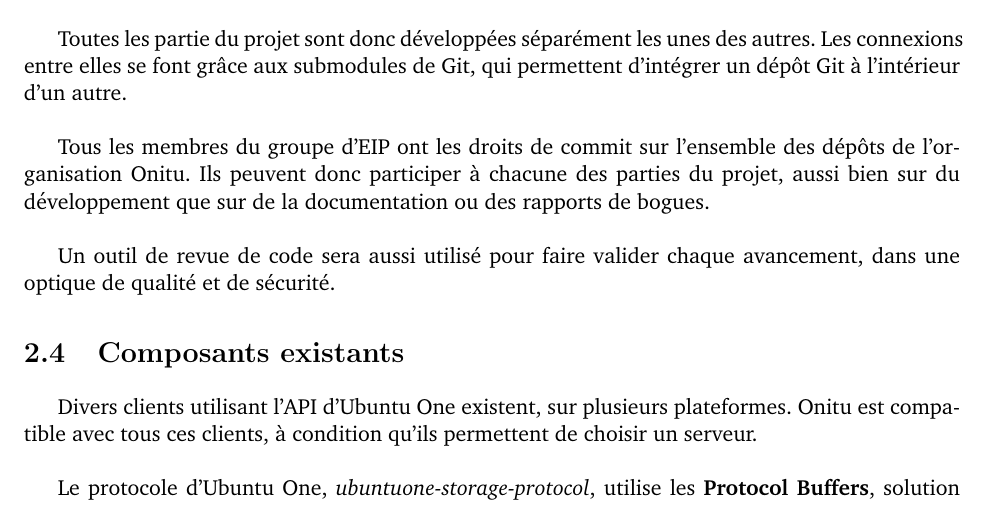
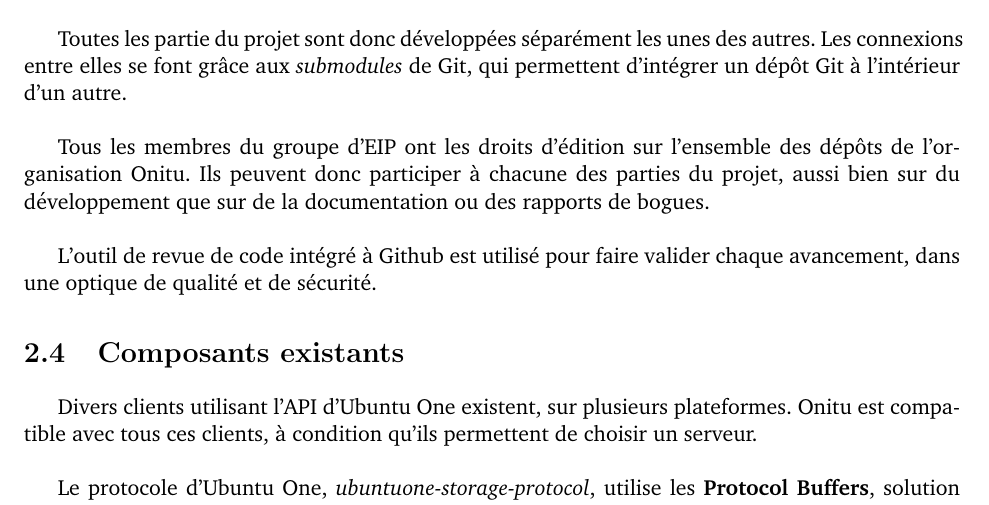
Before and after one commit to onitu/Epitech.EIP, a LaTeX document (LabEIP/Working/cdc2/2015_CDC_FR_onitu.tex, which reads LabEIP/Working/cdc2/architecture_technique.tex): part of page 7 of 17, cut so that both start at the same text. Compiled offline with pdfLaTeX.

Commit message:
Update archi technique

```diff
--- a/LabEIP/Working/cdc2/architecture_technique.tex
+++ b/LabEIP/Working/cdc2/architecture_technique.tex
@@ -6,9 +6,9 @@ Pour toutes les étapes du développement, des \textit{milestones} sont créées
 
 Chaque dépôt peut aussi disposer d'un wiki, ce qui permet de mettre à disposition de tous la documentation de chacune des parties, que ce soit la documentation technique à destination de développeurs ou de la documentation utilisateur pour installer ou configurer le logiciel.\\
 
-Toutes les partie du projet sont donc développées séparément les unes des autres. Les connexions entre elles se font grâce aux submodules de Git, qui permettent
+Toutes les partie du projet sont donc développées séparément les unes des autres. Les connexions entre elles se font grâce aux \textit{submodules} de Git, qui permettent
  d'intégrer un dépôt Git à l'intérieur d'un autre.\\
 
-Tous les membres du groupe d'EIP ont les droits de commit sur l'ensemble des dépôts de l'organisation Onitu. Ils peuvent donc participer à chacune des parties du projet, aussi bien sur du développement que sur de la documentation ou des rapports de bogues.\\
+Tous les membres du groupe d'EIP ont les droits d'édition sur l'ensemble des dépôts de l'organisation Onitu. Ils peuvent donc participer à chacune des parties du projet, aussi bien sur du développement que sur de la documentation ou des rapports de bogues.\\
 
-Un outil de revue de code sera aussi utilisé pour faire valider chaque avancement, dans une optique de qualité et de sécurité.
+L'outil de revue de code intégré à Github est utilisé pour faire valider chaque avancement, dans une optique de qualité et de sécurité.
```
